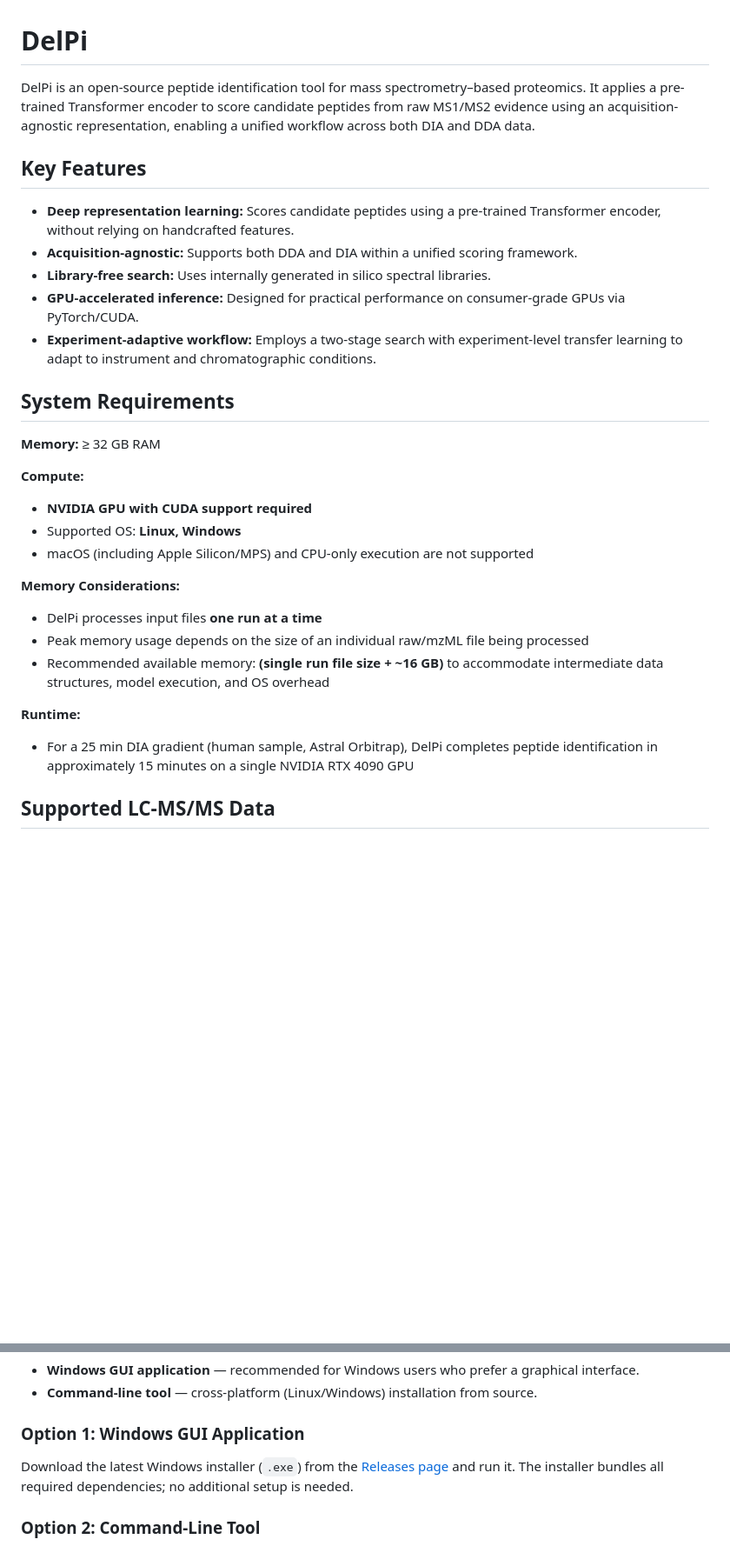
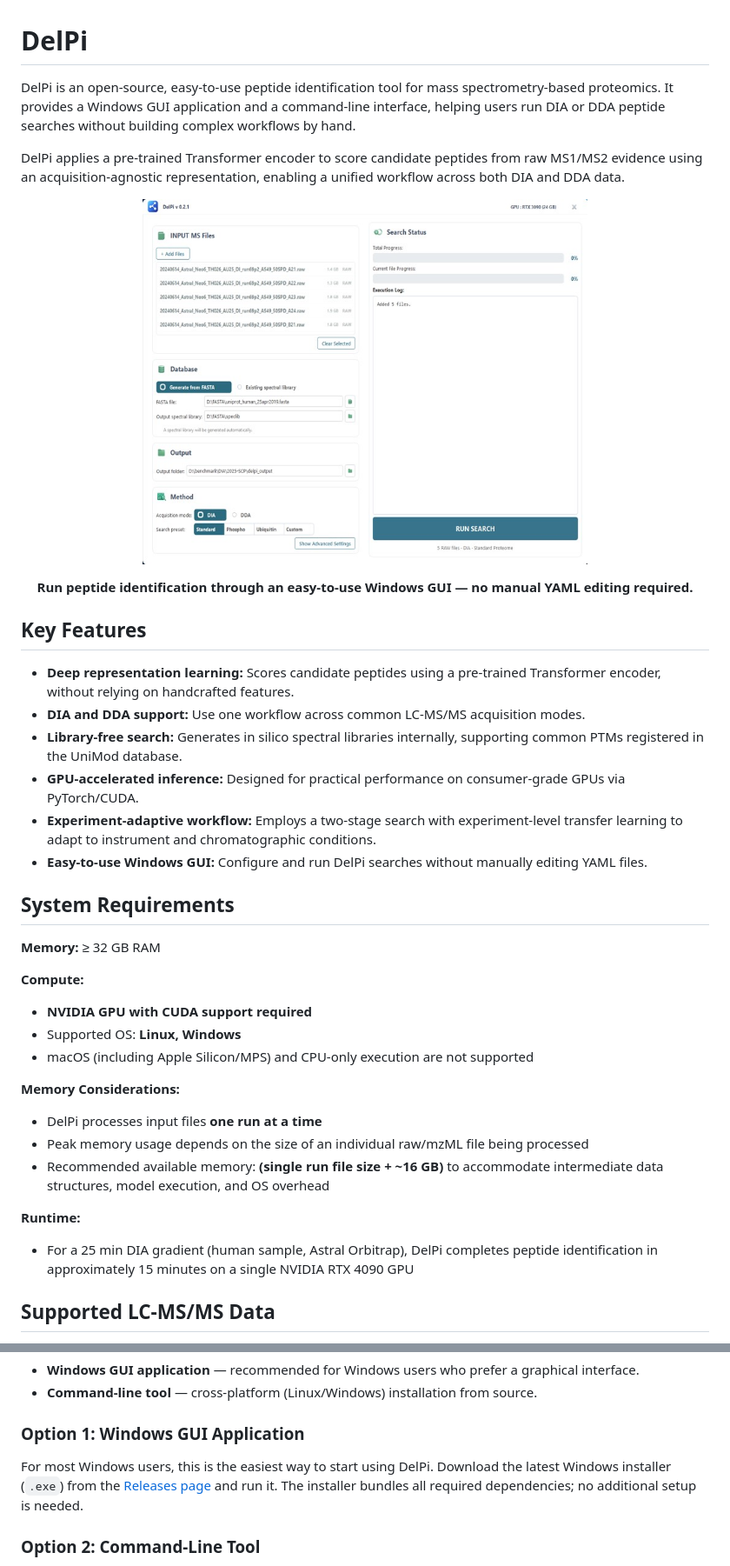
Before and after one commit to bertis-informatics/delpi, a Markdown page: README.md, 2 parts joined by grey strips. Shown at 87% size. Drawn GitHub-style; pictures changed too: examples/images/gui_screenshot.jpg (added); blank space fills up the shorter version.

Commit message:
update README with GUI screenshot

```diff
--- a/README.md
+++ b/README.md
@@ -1,13 +1,24 @@
 # DelPi
 
-DelPi is an open-source peptide identification tool for mass spectrometry–based proteomics. It applies a pre-trained Transformer encoder to score candidate peptides from raw MS1/MS2 evidence using an acquisition-agnostic representation, enabling a unified workflow across both DIA and DDA data.
+DelPi is an open-source, easy-to-use peptide identification tool for mass spectrometry-based proteomics. It provides a Windows GUI application and a command-line interface, helping users run DIA or DDA peptide searches without building complex workflows by hand.
+
+DelPi applies a pre-trained Transformer encoder to score candidate peptides from raw MS1/MS2 evidence using an acquisition-agnostic representation, enabling a unified workflow across both DIA and DDA data.
+
+<p align="center">
+   <img src="examples/images/gui_screenshot.jpg" width="512" alt="DelPi Windows GUI application screenshot">
+</p>
+
+<p align="center">
+   <b>Run peptide identification through an easy-to-use Windows GUI — no manual YAML editing required.</b>
+</p>
 
 ## Key Features
 - **Deep representation learning:** Scores candidate peptides using a pre-trained Transformer encoder, without relying on handcrafted features.
-- **Acquisition-agnostic:** Supports both DDA and DIA within a unified scoring framework.
-- **Library-free search:** Uses internally generated in silico spectral libraries.
+- **DIA and DDA support:** Use one workflow across common LC-MS/MS acquisition modes.
+- **Library-free search:** Generates in silico spectral libraries internally, supporting common PTMs registered in the UniMod database.
 - **GPU-accelerated inference:** Designed for practical performance on consumer-grade GPUs via PyTorch/CUDA.
 - **Experiment-adaptive workflow:** Employs a two-stage search with experiment-level transfer learning to adapt to instrument and chromatographic conditions.
+- **Easy-to-use Windows GUI:** Configure and run DelPi searches without manually editing YAML files.
 
 ## System Requirements
 
@@ -18,7 +29,6 @@ DelPi is an open-source peptide identification tool for mass spectrometry–base
 - Supported OS: **Linux, Windows**
 - macOS (including Apple Silicon/MPS) and CPU-only execution are not supported
 
-
 **Memory Considerations:**
 - DelPi processes input files **one run at a time**
 - Peak memory usage depends on the size of an individual raw/mzML file being processed
@@ -26,7 +36,6 @@ DelPi is an open-source peptide identification tool for mass spectrometry–base
 
 **Runtime:**
 - For a 25 min DIA gradient (human sample, Astral Orbitrap), DelPi completes peptide identification in approximately 15 minutes on a single NVIDIA RTX 4090 GPU
-
 
 ## Supported LC-MS/MS Data
 
@@ -43,7 +52,7 @@ DelPi is available in two flavors:
 
 ### Option 1: Windows GUI Application
 
-Download the latest Windows installer (`.exe`) from the [Releases page](https://github.com/bertis-informatics/delpi/releases) and run it. The installer bundles all required dependencies; no additional setup is needed.
+For most Windows users, this is the easiest way to start using DelPi. Download the latest Windows installer (`.exe`) from the [Releases page](https://github.com/bertis-informatics/delpi/releases) and run it. The installer bundles all required dependencies; no additional setup is needed.
 
 ### Option 2: Command-Line Tool
 
```
Also changed, not shown: other parts of README.md (+27 -16 lines).
